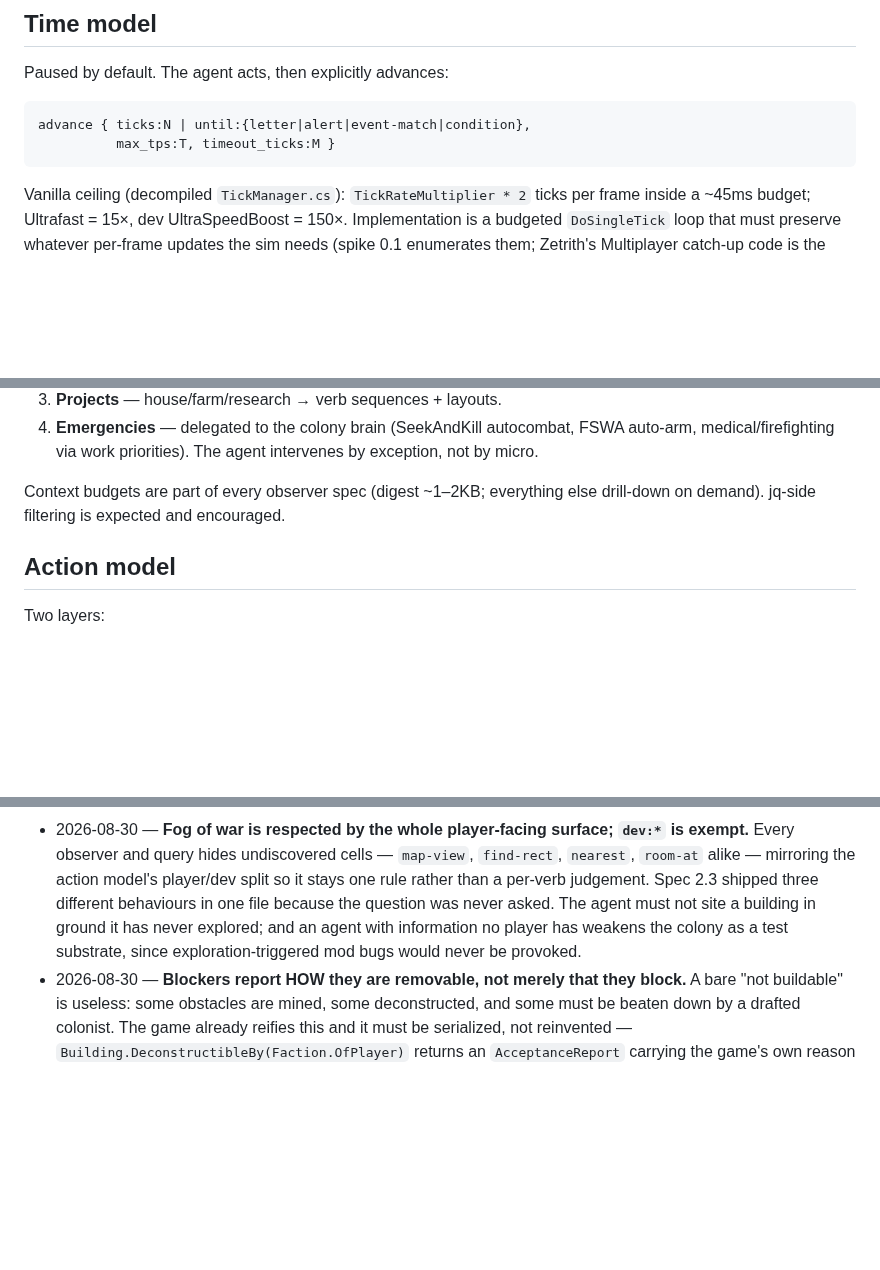
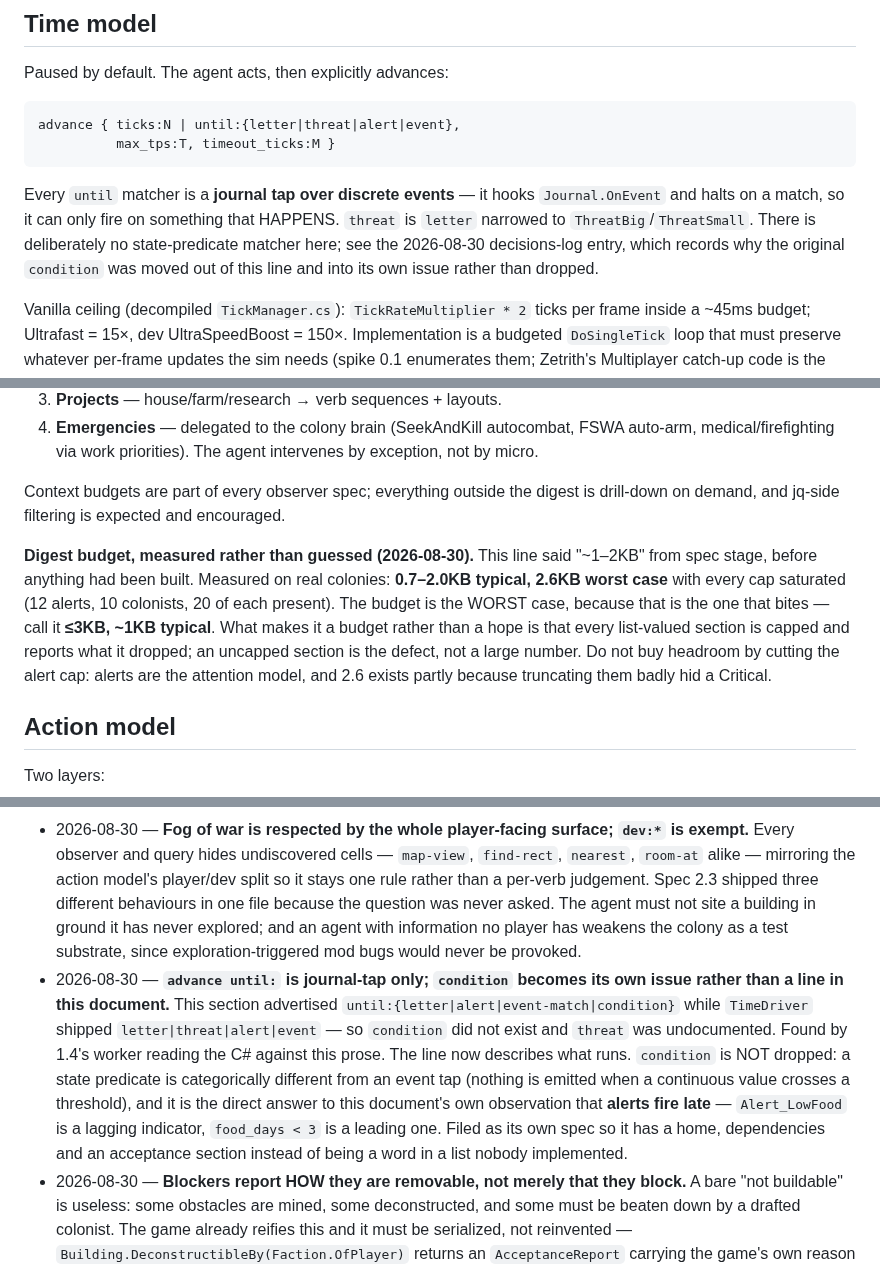
Before and after one commit to Borges-Fable/autorimmer, a Markdown page: DESIGN.md, 3 parts joined by grey strips. Rendered like a GitHub page; blank space fills up the shorter version.

Commit message:
DESIGN: advance until: says what ships; the digest budget is measured
Two corrections, both found by verification rather than review, both resolved
here rather than queued for Dorian.

1. The Time model advertised `until:{letter|alert|event-match|condition}` while
   TimeDriver shipped `letter|threat|alert|event` — `condition` did not exist
   and `threat` was undocumented. 4.2's until-guards and 5.1's advance specs
   would both have been written against the wrong list. The line now describes
   what runs, and states the property that makes the set coherent: every matcher
   is a journal tap over discrete events. `condition` is a state predicate,
   which is categorically different, so it moved to its own issue (git-bug
   fc287ba) instead of being deleted or silently kept.

2. "digest ~1-2KB" was written before anything existed. Measured: 0.7-2.0KB
   typical, 2.6KB with every cap saturated. The budget is now the worst case,
   because that is the one that bites, and it says explicitly not to buy
   headroom back by cutting the alert cap — 2.6 exists partly because
   truncating alerts badly hid a Critical.

```diff
--- a/DESIGN.md
+++ b/DESIGN.md
@@ -64,8 +64,15 @@ AnalyzerBridge's, generalized:
 
 Paused by default. The agent acts, then explicitly advances:
 
-    advance { ticks:N | until:{letter|alert|event-match|condition},
+    advance { ticks:N | until:{letter|threat|alert|event},
               max_tps:T, timeout_ticks:M }
+
+Every `until` matcher is a **journal tap over discrete events** — it hooks
+`Journal.OnEvent` and halts on a match, so it can only fire on something that
+HAPPENS. `threat` is `letter` narrowed to `ThreatBig`/`ThreatSmall`. There is
+deliberately no state-predicate matcher here; see the 2026-08-30 decisions-log
+entry, which records why the original `condition` was moved out of this line and
+into its own issue rather than dropped.
 
 Vanilla ceiling (decompiled `TickManager.cs`): `TickRateMultiplier * 2` ticks
 per frame inside a ~45ms budget; Ultrafast = 15×, dev UltraSpeedBoost = 150×.
@@ -93,8 +100,18 @@ Four layers of play, each with its own channel:
    FSWA auto-arm, medical/firefighting via work priorities). The agent
    intervenes by exception, not by micro.
 
-Context budgets are part of every observer spec (digest ~1–2KB; everything else
-drill-down on demand). jq-side filtering is expected and encouraged.
+Context budgets are part of every observer spec; everything outside the digest is
+drill-down on demand, and jq-side filtering is expected and encouraged.
+
+**Digest budget, measured rather than guessed (2026-08-30).** This line said
+"~1–2KB" from spec stage, before anything had been built. Measured on real
+colonies: **0.7–2.0KB typical, 2.6KB worst case** with every cap saturated
+(12 alerts, 10 colonists, 20 of each present). The budget is the WORST case,
+because that is the one that bites — call it **≤3KB, ~1KB typical**. What makes
+it a budget rather than a hope is that every list-valued section is capped and
+reports what it dropped; an uncapped section is the defect, not a large number.
+Do not buy headroom by cutting the alert cap: alerts are the attention model,
+and 2.6 exists partly because truncating them badly hid a Critical.
 
 ## Action model
 
@@ -235,6 +252,18 @@ queue by default (an agent flailing mid-experiment must not page triage).
   it has never explored; and an agent with information no player has weakens
   the colony as a test substrate, since exploration-triggered mod bugs would
   never be provoked.
+- 2026-08-30 — **`advance until:` is journal-tap only; `condition` becomes its
+  own issue rather than a line in this document.** This section advertised
+  `until:{letter|alert|event-match|condition}` while `TimeDriver` shipped
+  `letter|threat|alert|event` — so `condition` did not exist and `threat` was
+  undocumented. Found by 1.4's worker reading the C# against this prose. The
+  line now describes what runs. `condition` is NOT dropped: a state predicate is
+  categorically different from an event tap (nothing is emitted when a
+  continuous value crosses a threshold), and it is the direct answer to this
+  document's own observation that **alerts fire late** — `Alert_LowFood` is a
+  lagging indicator, `food_days < 3` is a leading one. Filed as its own spec so
+  it has a home, dependencies and an acceptance section instead of being a word
+  in a list nobody implemented.
 - 2026-08-30 — **Blockers report HOW they are removable, not merely that they
   block.** A bare "not buildable" is useless: some obstacles are mined, some
   deconstructed, and some must be beaten down by a drafted colonist. The game
```
